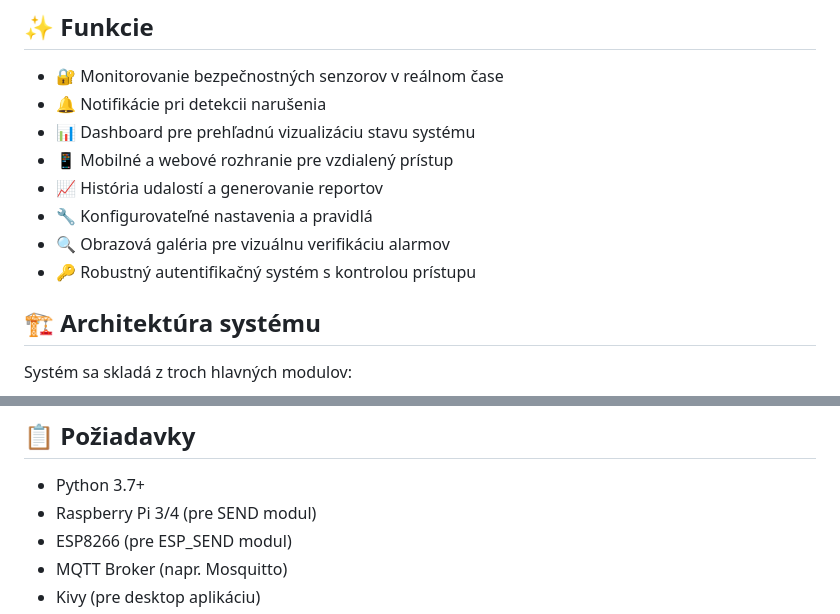
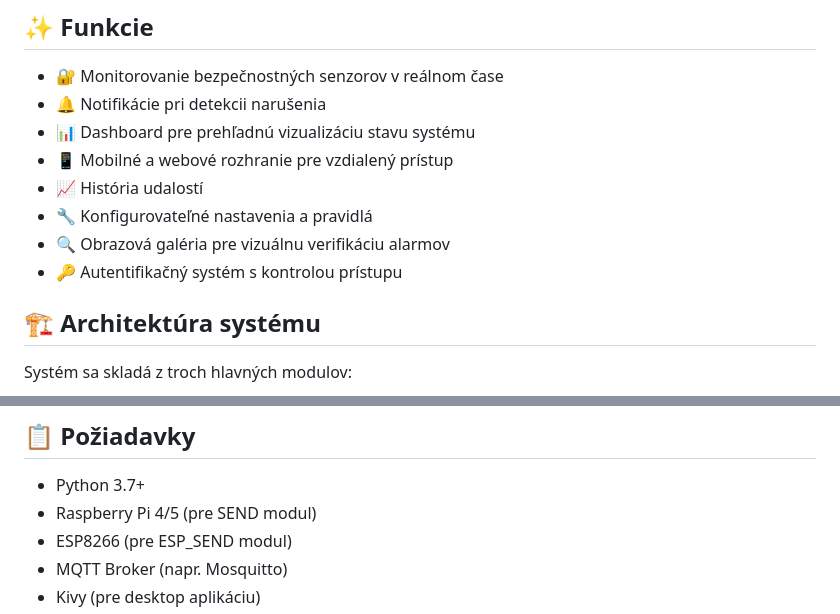
Before and after one commit to TheHyller/BEZPECNOSTNY_SYSTEM_HYLL_BAK, a Markdown page: README.md, 2 parts joined by grey strips. GitHub-like rendering.

```diff
--- a/README.md
+++ b/README.md
@@ -31,10 +31,10 @@ Tento domáci bezpečnostný systém umožňuje komplexné monitorovanie a sprá
 - 🔔 Notifikácie pri detekcii narušenia
 - 📊 Dashboard pre prehľadnú vizualizáciu stavu systému
 - 📱 Mobilné a webové rozhranie pre vzdialený prístup
-- 📈 História udalostí a generovanie reportov
+- 📈 História udalostí
 - 🔧 Konfigurovateľné nastavenia a pravidlá
 - 🔍 Obrazová galéria pre vizuálnu verifikáciu alarmov
-- 🔑 Robustný autentifikačný systém s kontrolou prístupu
+- 🔑 Autentifikačný systém s kontrolou prístupu
 
 ## 🏗️ Architektúra systému
 Systém sa skladá z troch hlavných modulov:
@@ -47,7 +47,7 @@ Komunikácia medzi modulmi prebieha cez protokol MQTT, čo zabezpečuje rýchlu
 
 ## 📋 Požiadavky
 - Python 3.7+
-- Raspberry Pi 3/4 (pre SEND modul)
+- Raspberry Pi 4/5 (pre SEND modul)
 - ESP8266 (pre ESP_SEND modul)
 - MQTT Broker (napr. Mosquitto)
 - Kivy (pre desktop aplikáciu)
```
